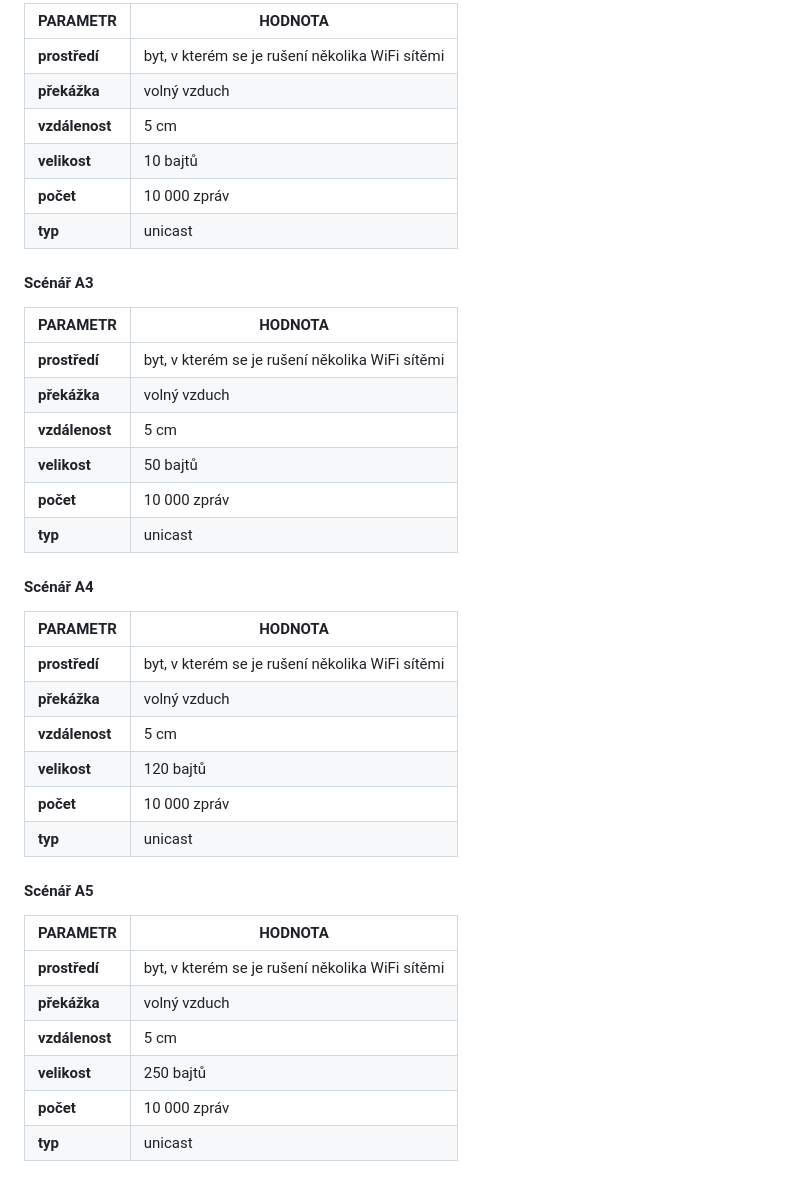
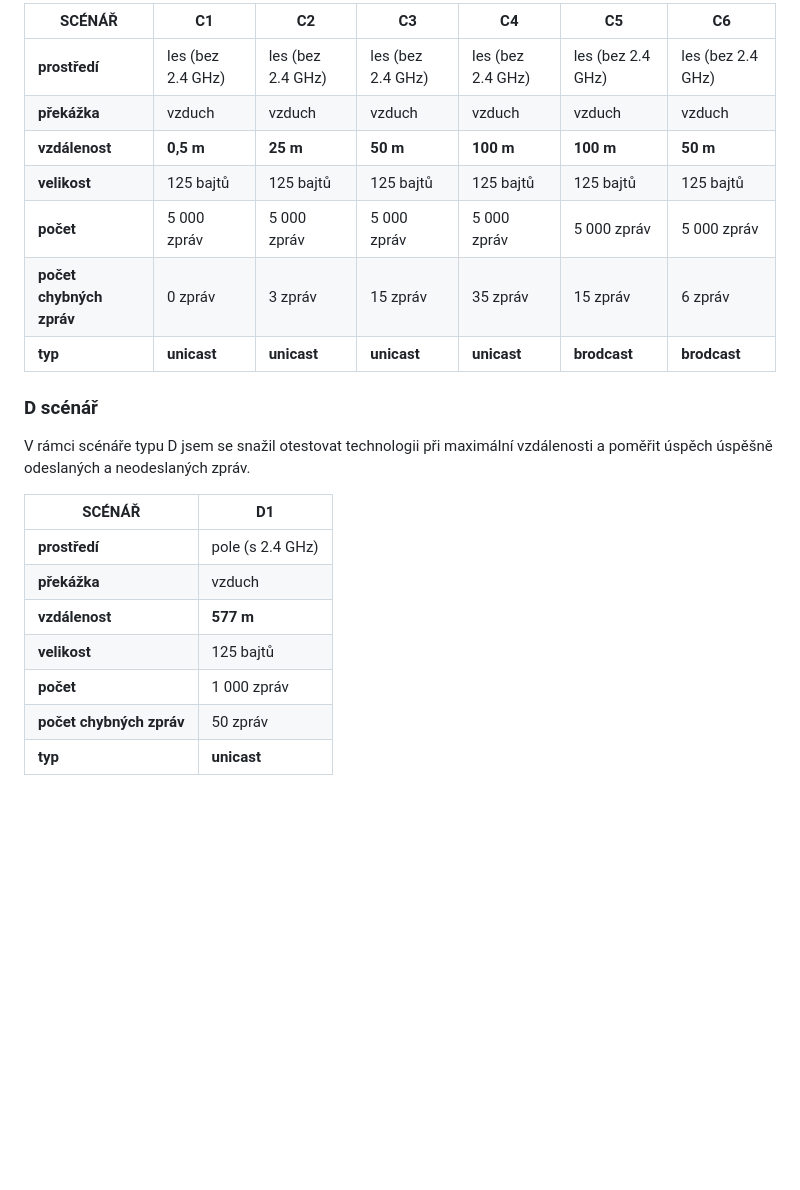
Before and after one commit to petrkucerak/rafting-button, a Markdown page: measure/README.md, the part around the change printed below. Drawn GitHub-style; blank space fills up the shorter version.

Commit message:
Specify measured data

```diff
--- a/measure/README.md
+++ b/measure/README.md
@@ -57,42 +83,23 @@ Scénáře typu A se snažím zmapovat vliv velikosti zprávy na zpoždění ode
 
-| PARAMETR       | HODNOTA                                         |
-| -------------- | ----------------------------------------------- |
-| **prostředí**  | byt, v kterém se je rušení několika WiFi sítěmi |
-| **překážka**   | volný vzduch                                    |
-| **vzdálenost** | 5 cm                                            |
-| **velikost**   | 10 bajtů                                        |
-| **počet**      | 10 000 zpráv                                    |
-| **typ**        | unicast                                         |
+| SCÉNÁŘ                   | C1                | C2                | C3                | C4                | C5                | C6                |
+| ------------------------ | ----------------- | ----------------- | ----------------- | ----------------- | ----------------- | ----------------- |
+| **prostředí**            | les (bez 2.4 GHz) | les (bez 2.4 GHz) | les (bez 2.4 GHz) | les (bez 2.4 GHz) | les (bez 2.4 GHz) | les (bez 2.4 GHz) |
+| **překážka**             | vzduch            | vzduch            | vzduch            | vzduch            | vzduch            | vzduch            |
+| **vzdálenost**           | **0,5 m**         | **25 m**          | **50 m**          | **100 m**         | **100 m**         | **50 m**          |
+| **velikost**             | 125 bajtů         | 125 bajtů         | 125 bajtů         | 125 bajtů         | 125 bajtů         | 125 bajtů         |
+| **počet**                | 5 000 zpráv       | 5 000 zpráv       | 5 000 zpráv       | 5 000 zpráv       | 5 000 zpráv       | 5 000 zpráv       |
+| **počet chybných zpráv** | 0 zpráv           | 3 zpráv           | 15 zpráv          | 35 zpráv          | 15 zpráv          | 6 zpráv           |
+| **typ**                  | **unicast**       | **unicast**       | **unicast**       | **unicast**       | **brodcast**      | **brodcast**      |
 
-#### Scénář A3
+### D scénář
+V rámci scénáře typu D jsem se snažil otestovat technologii při maximální vzdálenosti a poměřit úspěch úspěšně odeslaných a neodeslaných zpráv.
 
-| PARAMETR       | HODNOTA                                         |
-| -------------- | ----------------------------------------------- |
-| **prostředí**  | byt, v kterém se je rušení několika WiFi sítěmi |
-| **překážka**   | volný vzduch                                    |
-| **vzdálenost** | 5 cm                                            |
-| **velikost**   | 50 bajtů                                        |
-| **počet**      | 10 000 zpráv                                    |
-| **typ**        | unicast                                         |
-
-#### Scénář A4
-
-| PARAMETR       | HODNOTA                                         |
-| -------------- | ----------------------------------------------- |
-| **prostředí**  | byt, v kterém se je rušení několika WiFi sítěmi |
-| **překážka**   | volný vzduch                                    |
-| **vzdálenost** | 5 cm                                            |
-| **velikost**   | 120 bajtů                                        |
-| **počet**      | 10 000 zpráv                                    |
-| **typ**        | unicast                                         |
-
-#### Scénář A5
-
-| PARAMETR       | HODNOTA                                         |
-| -------------- | ----------------------------------------------- |
-| **prostředí**  | byt, v kterém se je rušení několika WiFi sítěmi |
-| **překážka**   | volný vzduch                                    |
-| **vzdálenost** | 5 cm                                            |
-| **velikost**   | 250 bajtů                                        |
-| **počet**      | 10 000 zpráv                                    |
-| **typ**        | unicast                                         |
+| SCÉNÁŘ                   | D1               |
+| ------------------------ | ---------------- |
+| **prostředí**            | pole (s 2.4 GHz) |
+| **překážka**             | vzduch           |
+| **vzdálenost**           | **577 m**        |
+| **velikost**             | 125 bajtů        |
+| **počet**                | 1 000 zpráv      |
+| **počet chybných zpráv** | 50 zpráv         |
+| **typ**                  | **unicast**      |
```
Also changed, not shown: other parts of measure/README.md (+32 -6 lines).
